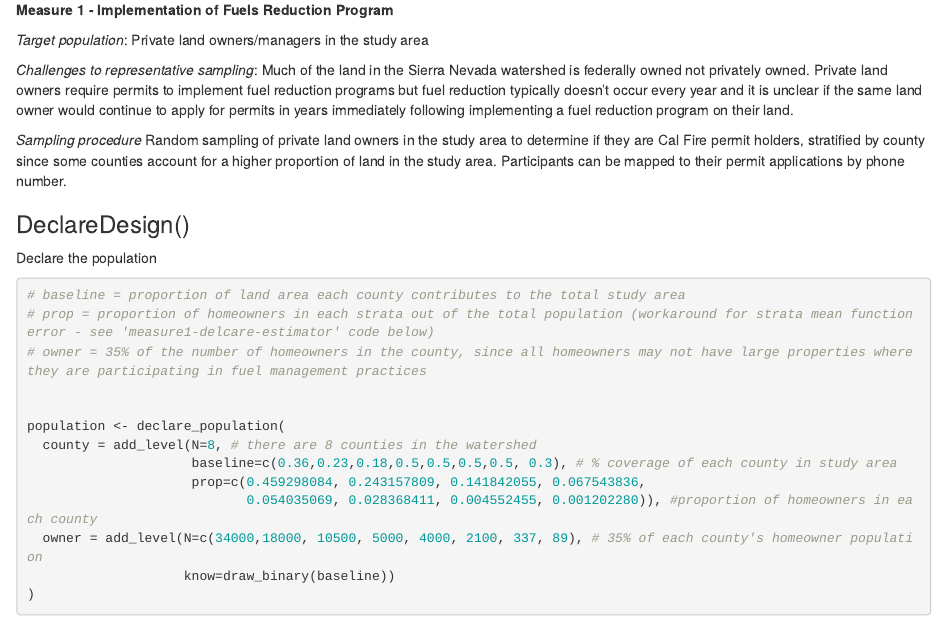
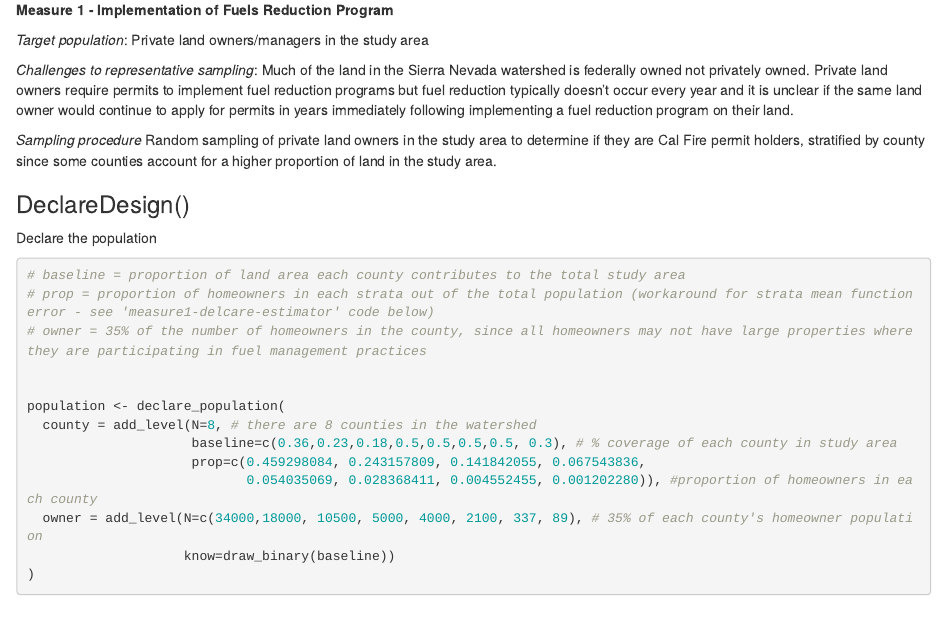
Before and after one commit to saraorofino/esm228_practicum2, an R Markdown document (measurement_html.Rmd): the page in a window 1100 px wide, from 650 px down. Rendered offline with R 4.5, knitr and Pandoc, with nearby package versions; some code elsewhere in the file could not run offline.

Commit message:
update sampling procedure

```diff
--- a/measurement_html.Rmd
+++ b/measurement_html.Rmd
@@ -44,7 +44,7 @@ Region: Sierra Nevada region, specificallly the following four watersheds
 
 *Challenges to representative sampling*: Much of the land in the Sierra Nevada watershed is federally owned not privately owned. Private land owners require permits to implement fuel reduction programs but fuel reduction typically doesn't occur every year and it is unclear if the same land owner would continue to apply for permits in years immediately following implementing a fuel reduction program on their land.
 
-*Sampling procedure* Random sampling of private land owners in the study area to determine if they are Cal Fire permit holders, stratified by county since some counties account for a higher proportion of land in the study area. Participants can be mapped to their permit applications by phone number.
+*Sampling procedure* Random sampling of private land owners in the study area to determine if they are Cal Fire permit holders, stratified by county since some counties account for a higher proportion of land in the study area.
 
 
 ### DeclareDesign()
```
